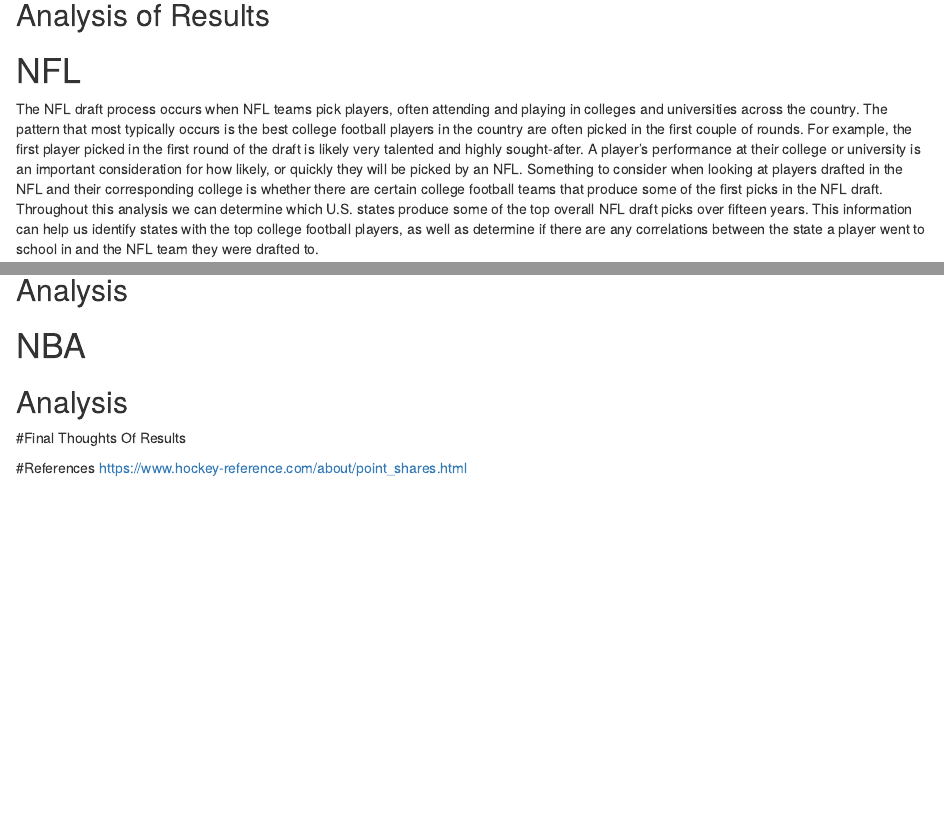
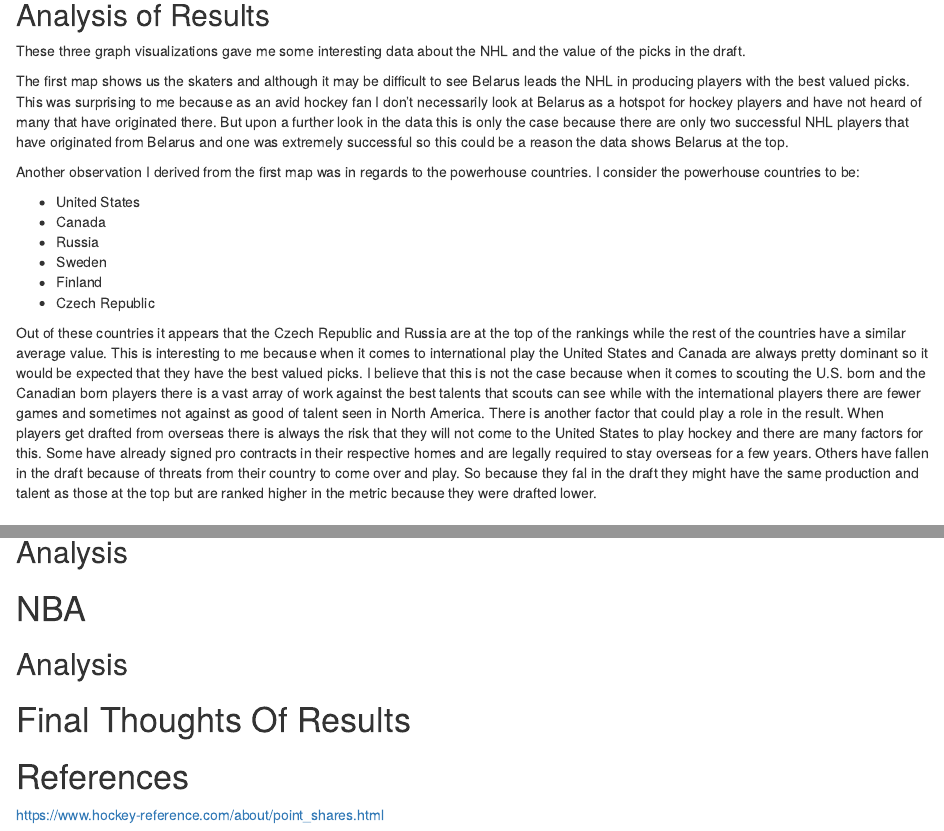
Before and after one commit to stat231-s23/blog1-sports, an R Markdown document (index.Rmd): the page in a window 1100 px wide, from 2500 px down, and a second part further down, joined at a grey line. Rendered offline with R 4.5, knitr and Pandoc, with nearby package versions; drawn as R Markdown's standard HTML page in place of the format the file asks for.

Commit message:
add analysis to nhl for first graphic

```diff
--- a/index.Rmd
+++ b/index.Rmd
@@ -212,6 +212,21 @@
 
 ## Analysis of Results
 
+These three graph visualizations gave me some interesting data about the NHL and the value of the picks in the draft.
+
+The first map shows us the skaters and although it may be difficult to see Belarus leads the NHL in producing players with the best valued picks. This was surprising to me because as an avid hockey fan I don’t necessarily look at Belarus as a hotspot for hockey players and have not heard of many that have originated there. But upon a further look in the data this is only the case because there are only two successful NHL players that have originated from Belarus and one was extremely successful so this could be a reason the data shows Belarus at the top.
+
+Another observation I derived from the first map was in regards to the powerhouse countries. I consider the powerhouse countries to be:
+
+- United States
+- Canada
+- Russia
+- Sweden
+- Finland
+- Czech Republic
+
+Out of these countries it appears that the Czech Republic and Russia are at the top of the rankings while the rest of the countries have a similar average value. This is interesting to me because when it comes to international play the United States and Canada are always pretty dominant so it would be expected that they have the best valued picks. I believe that this is not the case because when it comes to scouting the U.S. born and the Canadian born players there is a vast array of work against the best talents that scouts can see while with the international players there are fewer games and sometimes not against as good of talent seen in North America. There is another factor that could play a role in the result. When players get drafted from overseas there is always the risk that they will not come to the United States to play hockey and there are many factors for this. Some have already signed pro contracts in their respective homes and are legally required to stay overseas for a few years. Others have fallen in the draft because of threats from their country to come over and play. So because they fal in the draft they might have the same production and talent as those at the top but are ranked higher in the metric because they were drafted lower.
+
 
 # NFL
 
```
Also changed, not shown: index.Rmd (4 more changed lines), 1 other file.
